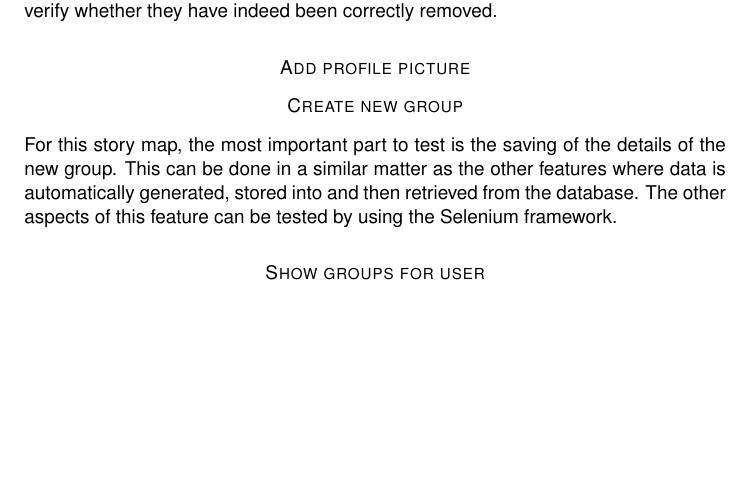
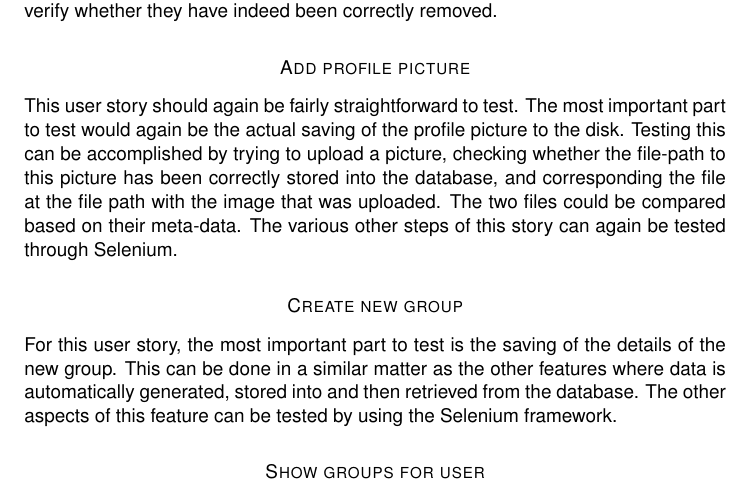
Before and after one commit to m1dnight/Codebox, a LaTeX document (Documents/test_strategy.tex): part of page 8 of 9, cut so that both start at the same text, the shorter picture padded with empty space. Compiled offline with pdfLaTeX.

Commit message:
Completed 'Upload profile picture' story

```diff
--- a/Documents/test_strategy.tex
+++ b/Documents/test_strategy.tex
@@ -433,9 +433,13 @@ automatically generate snippets and store them in the database. Afterwards, we
 delete them and verify whether they have indeed been correctly removed.
 
 \subsubsection*{Add profile picture}
+This user story should again be fairly straightforward to test. The most important part to test would again be the actual saving of the profile picture to the disk.
+Testing this can be accomplished by trying to upload a picture, checking whether the file-path to this picture has been correctly stored into the database, and corresponding the file at the file path with the image that was uploaded.
+The two files could be compared based on their meta-data.
+The various other steps of this story can again be tested through Selenium.
 
 \subsubsection*{Create new group}
-For this story map, the most important part to test is the saving of the details
+For this user story, the most important part to test is the saving of the details
 of the new group. This can be done in a similar matter as the other features
 where data is automatically generated, stored into and then retrieved from the
 database.  The other aspects of this feature can be tested by using the Selenium
```
